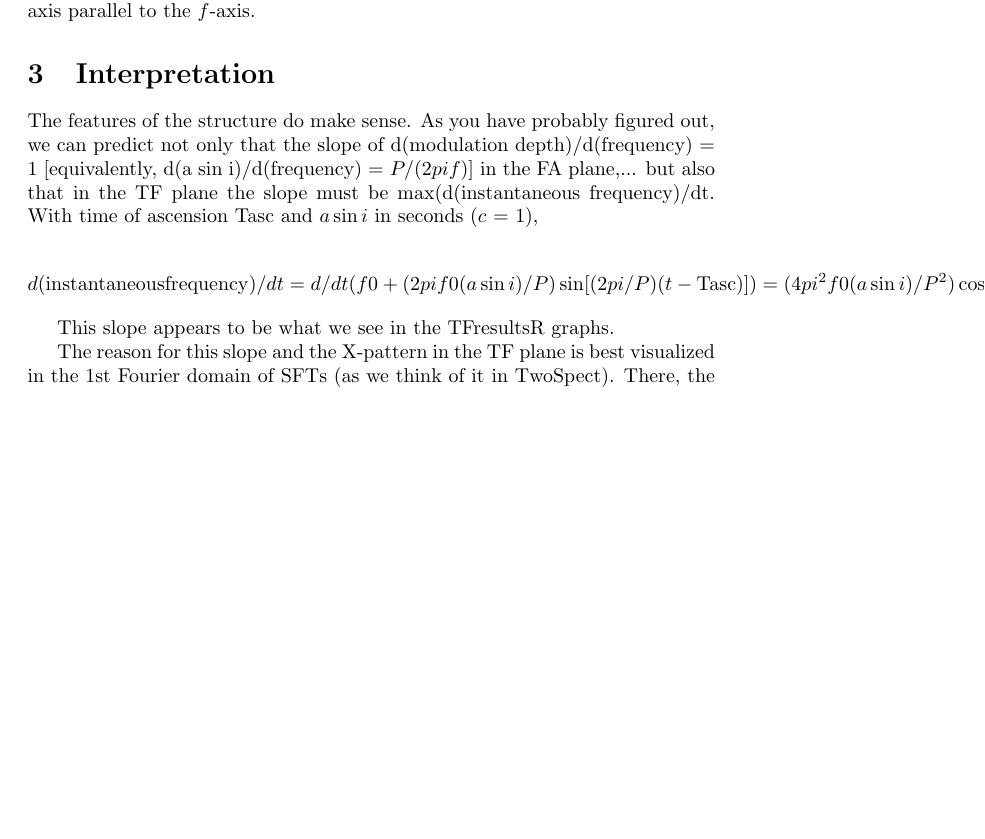
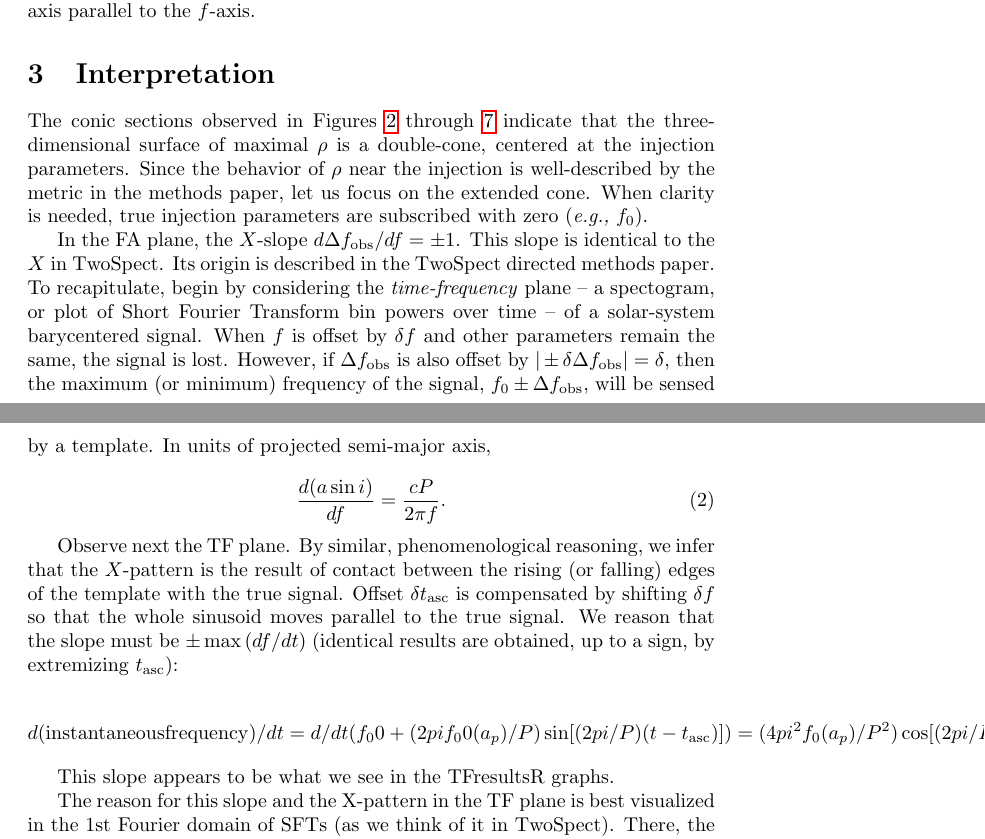
Before and after one commit to grantmeadors/Meadors-Cone-CrossCorr, a LaTeX document (Meadors-Cone-CrossCorr.tex): part of page 7 of 12 before the commit and two parts of pages 7 and 10 of 12 after it, the two joined at a grey line, cut so that both start at the same text, the shorter picture padded with empty space. Compiled offline with pdfLaTeX.

Commit message:
Explaining notation

```diff
--- a/Meadors-Cone-CrossCorr.tex
+++ b/Meadors-Cone-CrossCorr.tex
@@ -195,17 +195,30 @@ https://www.atlas.aei.uni-hannover.de/~grant.meadors/LSC/ScoX1/2016/07/21-CrossC
 
 \section{Interpretation}
 
-The features of the structure do make sense. As you have probably
-figured out, we can predict not only that the slope of d(modulation
-depth)/d(frequency) = 1 [equivalently, d(a sin i)/d(frequency) = $P / (2
-pi f)]$ in the FA plane,...
-    but also that in the TF plane the slope must be max(d(instantaneous
-frequency)/dt. With time of ascension $\mathrm{Tasc}$ and $a \sin i$ in seconds ($c$ = 1),
+The conic sections observed in Figures~\ref{FAcenterGraph} through~\ref{TFoffsetGraph} indicate that the three-dimensional surface of maximal $\rho$ is a double-cone, centered at the injection parameters.
+Since the behavior of $\rho$ near the injection is well-described by the metric in the methods paper, let us focus on the extended cone.
+When clarity is needed, true injection parameters are subscribed with zero (\textit{e.g.,} $f_0$).
+
+In the FA plane, the $X$-slope $d \Delta f_\mathrm{obs} / df = \pm1$.
+This slope is identical to the $X$ in TwoSpect.
+Its origin is described in the TwoSpect directed methods paper.
+To recapitulate, begin by considering the \textit{time-frequency} plane -- a spectogram, or plot of Short Fourier Transform bin powers over time -- of a solar-system barycentered signal.
+When $f$ is offset by $\delta f$ and other parameters remain the same, the signal is lost.
+However, if $\Delta f_\mathrm{obs}$ is also offset by $|\pm \delta \Delta f_\mathrm{obs}| = \delta$, then the maximum (or minimum) frequency of the signal, $f_0 \pm \Delta f_\mathrm{obs}$, will be sensed by a template.
+In units of projected semi-major axis,
+
+\begin{equation}
+\frac{d (a \sin i)}{d f} = \frac{c P}{2 \pi f}.
+\end{equation}
+
+Observe next the TF plane.
+By similar, phenomenological reasoning, we infer that the $X$-pattern is the result of contact between the rising (or falling) edges of the template with the true signal.
+Offset $\delta t_\mathrm{asc}$ is compensated by shifting $\delta f$ so that the whole sinusoid moves parallel to the true signal.
+We reason that the slope must be $\pm \max \left(d f / d t\right)$ (identical results are obtained, up to a sign, by extremizing $t_\mathrm{asc}$):
 
 \begin{eqnarray}
   d(\mathrm{instantaneous frequency})/dt
-      = d/dt (f0 + (2 pi f0 (a \sin i)/P) \sin[(2 pi/ P)(t - \mathrm{Tasc})])
-      = (4 pi^2 f0 (a \sin i)/P^2) \cos[(2 pi/ P)(t - \mathrm{Tasc})])
+      = d/dt (f_00 + (2 pi f_00 (a_p)/P) \sin[(2 pi/ P)(t - t_\mathrm{asc})])
+      = (4 pi^2 f_0 (a_p)/P^2) \cos[(2 pi/ P)(t - t_\mathrm{asc})])
   \max(d(\mathrm{instantaneous frequency})/dt)
       := (df/dt)
-      = 4 pi^2 f0 (a sin i)/P^2
```
Also changed, not shown: Meadors-Cone-CrossCorr.tex (3 more changed lines).
